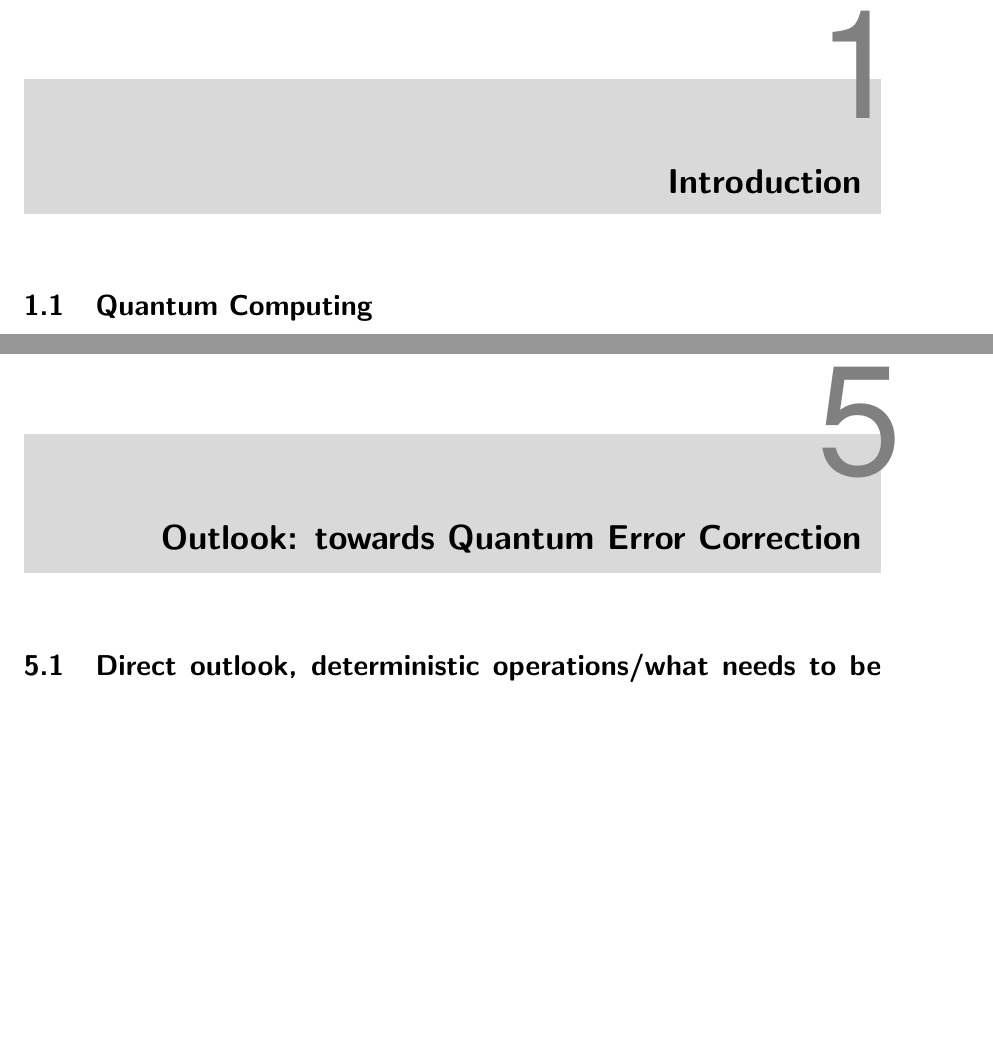
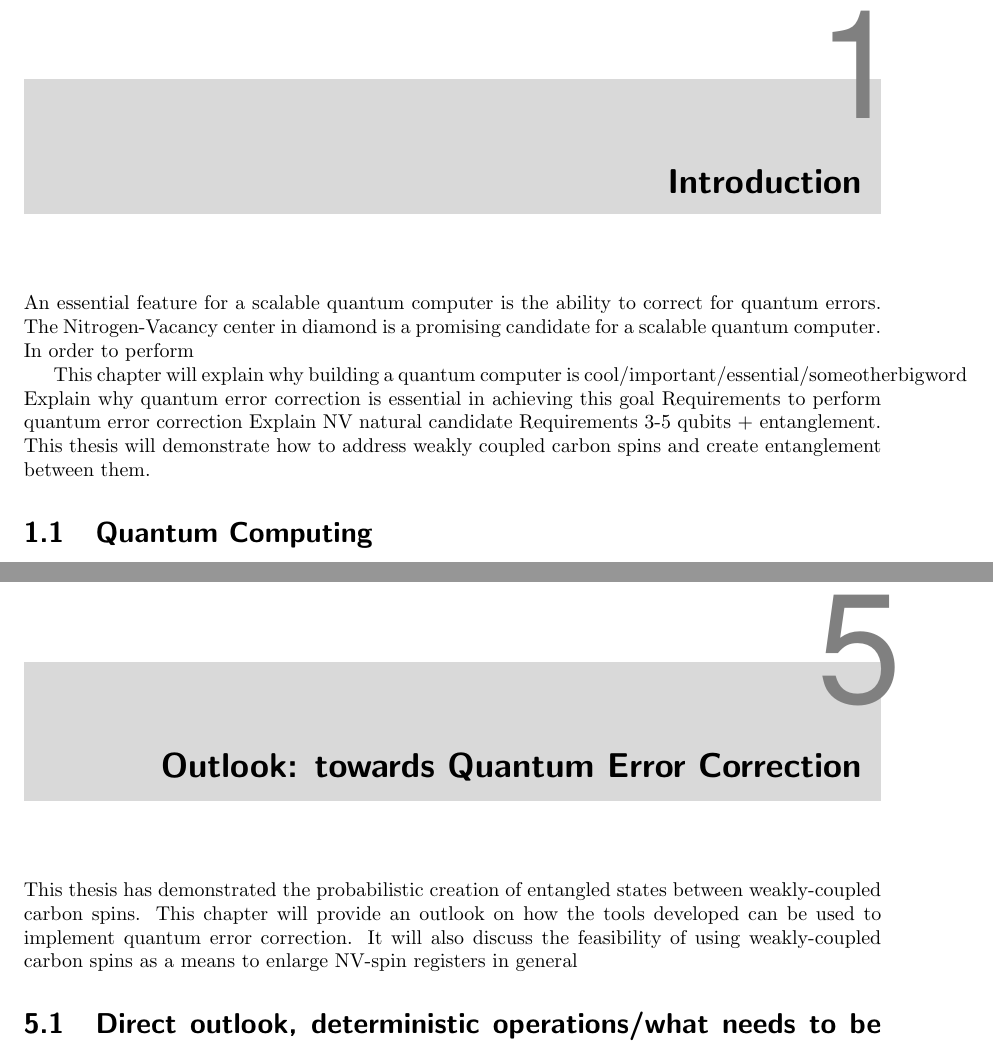
Before and after one commit to AdriaanRol/MasterThesis, a LaTeX thesis (main.tex, which reads Introduction.tex, Outlook_QEC.tex): two parts of pages 7 and 25 of 41, joined at a grey line, cut so that both start at the same text, the shorter picture padded with empty space. Compiled offline with pdfLaTeX.

Commit message:
Added abstracts to the different chapters

```diff
--- a/Introduction.tex
+++ b/Introduction.tex
@@ -1,6 +1,29 @@
 \chapter{Introduction}
 
+
+%weakly coupled carbons in NV- environment provide a naturally occuring spin register making it a promising candidate for QC
+% For large scale larger and  deterministically available spin registers are desirable
+% here we show deterministic generation of entanglement paving the way for measurement based QEC.
+%  Simultations indicate that it is possible to control even more Carbon atoms extending the register and performing full QEC
+
+An essential feature for a scalable quantum computer is the ability to correct for quantum errors.
+The Nitrogen-Vacancy center in diamond is a promising candidate for a scalable quantum computer.
+In order to perform
+
+This chapter will explain why building a quantum computer is cool/important/essential/someotherbigword
+Explain why quantum error correction is essential in achieving this goal
+Requirements to perform quantum error correction
+Explain NV natural candidate
+Requirements 3-5 qubits + entanglement.
+This thesis will demonstrate how to address weakly coupled carbon spins and create entanglement between them.
+
+
 \section{Quantum Computing}
+
+
+
+
+
 % Paragraph: Quantum is cool because exponential scale up allowing previously unattainable problems
 
 
--- a/Outlook_QEC.tex
+++ b/Outlook_QEC.tex
@@ -1,5 +1,7 @@
 \chapter{Outlook: towards Quantum Error Correction}
-
+This thesis has demonstrated the probabilistic creation of entangled states between weakly-coupled carbon spins.
+This chapter will provide an outlook on how the tools developed can be used to implement quantum error correction.
+It will also discuss the feasibility of using weakly-coupled carbon spins as a means to enlarge NV-spin registers in general
 
 \section{Direct outlook, deterministic operations/what needs to be done/can be done}
 
```
Also changed, not shown: Addressing_weakly_coupled_carbon_spins.tex (+10 -0 lines), Controlling_weakly_coupled_carbon_spins.tex (+7 -0 lines), NV-Center_in_diamond.tex (+4 -2 lines), abstract.tex (+0 -4 lines).
